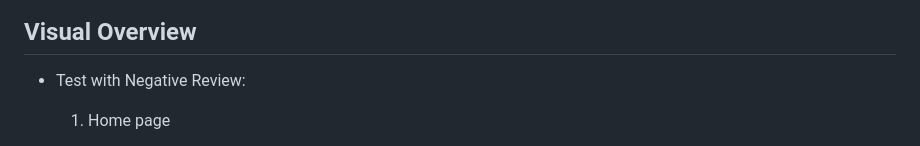
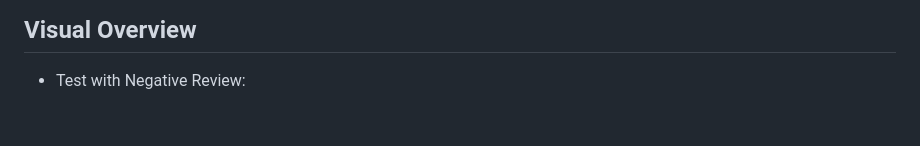
Before and after one commit to sushmita-2002/Sentiment-Analysis-on-Customer-Feedback, a Markdown page: README.md, the part around one of its changes. Drawn GitHub-style; blank space fills up the shorter version.

```diff
--- a/README.md
+++ b/README.md
@@ -46,5 +46,4 @@ Dataset Link : https://drive.google.com/drive/u/0/folders/1Xym22vc-guTMvPGI00vOU
 
 ## Visual Overview
 - Test with Negative Review:
-  1. Home page
 
```
Also changed, not shown: other parts of README.md (+4 -1 lines).
